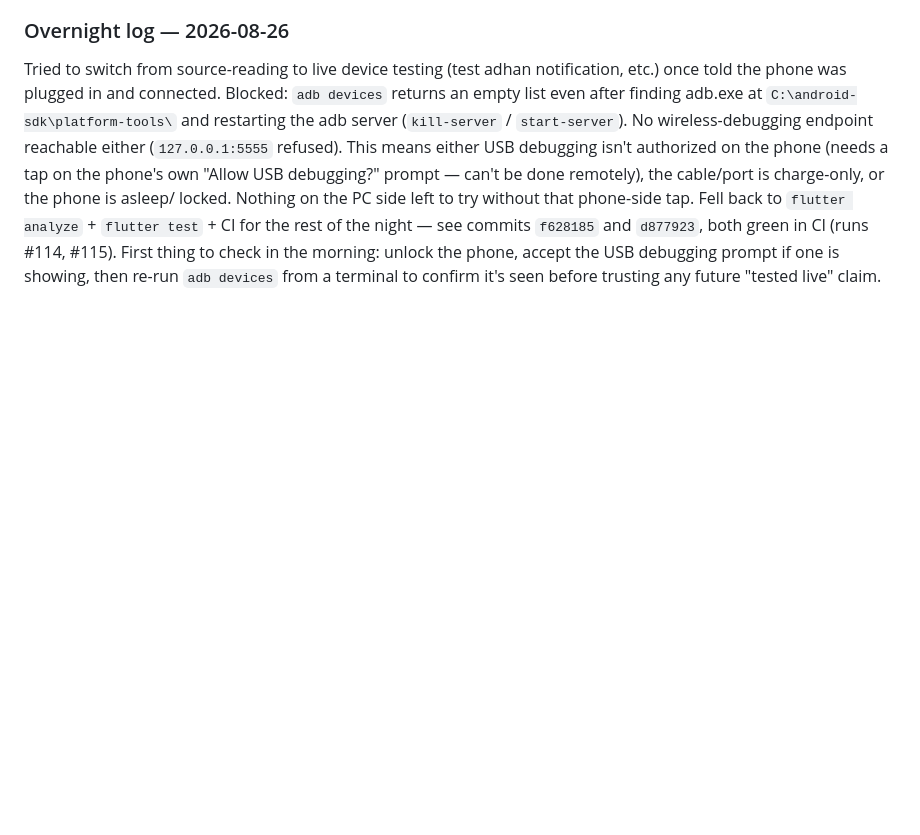
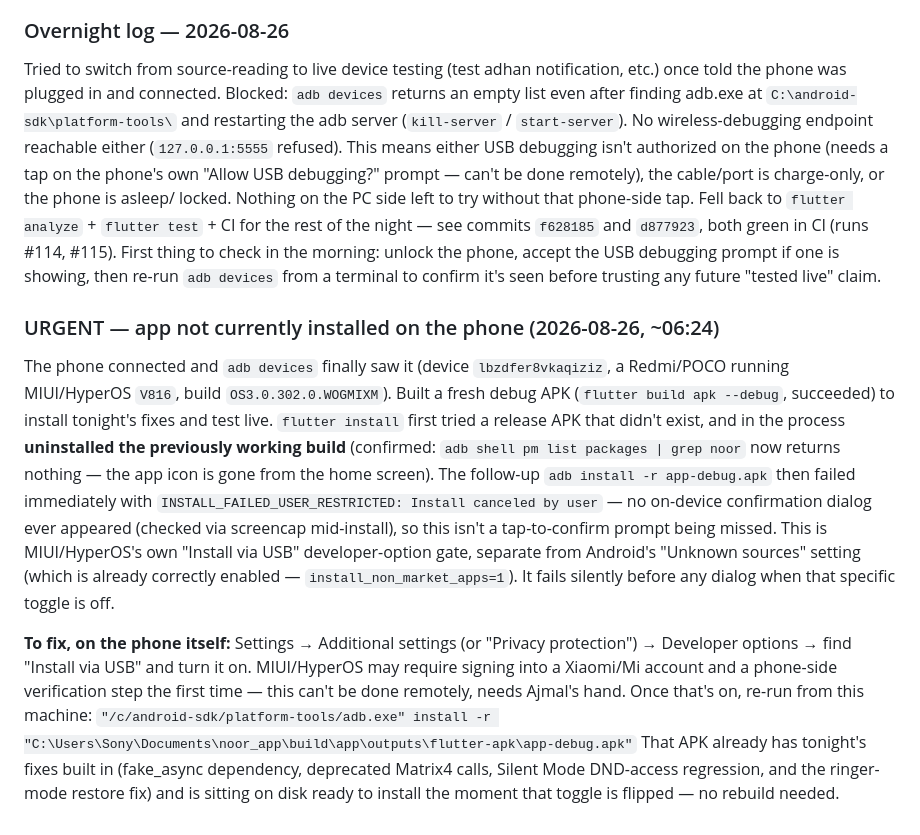
Before and after one commit to ajmalkhan6233-eng/noor_app, a Markdown page: CLAUDE.md, the part around the change. Rendered like a GitHub page; blank space fills up the shorter version.

Commit message:
Log urgent: app uninstalled from phone, blocked by MIUI Install-via-USB gate
Phone connected and adb saw it, but flutter install first tried a
nonexistent release APK and uninstalled the working build in the
process. The follow-up debug-APK reinstall then failed silently with
INSTALL_FAILED_USER_RESTRICTED — MIUI/HyperOS's own "Install via USB"
developer-option gate, distinct from Android's Unknown Sources
setting. No on-device dialog appears to tap through; this needs
Ajmal to flip that toggle by hand on the phone. The built debug APK
with all of tonight's fixes is ready on disk to install the moment
that's done.

```diff
--- a/CLAUDE.md
+++ b/CLAUDE.md
@@ -252,3 +252,33 @@ in CI (runs #114, #115). First thing to check in the morning: unlock
 the phone, accept the USB debugging prompt if one is showing, then
 re-run `adb devices` from a terminal to confirm it's seen before
 trusting any future "tested live" claim.
+
+### URGENT — app not currently installed on the phone (2026-08-26, ~06:24)
+The phone connected and `adb devices` finally saw it (device
+`lbzdfer8vkaqiziz`, a Redmi/POCO running MIUI/HyperOS `V816`,
+build `OS3.0.302.0.WOGMIXM`). Built a fresh debug APK
+(`flutter build apk --debug`, succeeded) to install tonight's fixes
+and test live. `flutter install` first tried a release APK that
+didn't exist, and in the process **uninstalled the previously
+working build** (confirmed: `adb shell pm list packages | grep noor`
+now returns nothing — the app icon is gone from the home screen).
+The follow-up `adb install -r app-debug.apk` then failed immediately
+with `INSTALL_FAILED_USER_RESTRICTED: Install canceled by user` — no
+on-device confirmation dialog ever appeared (checked via screencap
+mid-install), so this isn't a tap-to-confirm prompt being missed.
+This is MIUI/HyperOS's own "Install via USB" developer-option gate,
+separate from Android's "Unknown sources" setting (which is already
+correctly enabled — `install_non_market_apps=1`). It fails silently
+before any dialog when that specific toggle is off.
+
+**To fix, on the phone itself:** Settings → Additional settings (or
+"Privacy protection") → Developer options → find "Install via USB"
+and turn it on. MIUI/HyperOS may require signing into a Xiaomi/Mi
+account and a phone-side verification step the first time — this
+can't be done remotely, needs Ajmal's hand. Once that's on, re-run
+from this machine:
+`"/c/android-sdk/platform-tools/adb.exe" install -r "C:\Users\Sony\Documents\noor_app\build\app\outputs\flutter-apk\app-debug.apk"`
+That APK already has tonight's fixes built in (fake_async dependency,
+deprecated Matrix4 calls, Silent Mode DND-access regression, and the
+ringer-mode restore fix) and is sitting on disk ready to install the
+moment that toggle is flipped — no rebuild needed.
```
